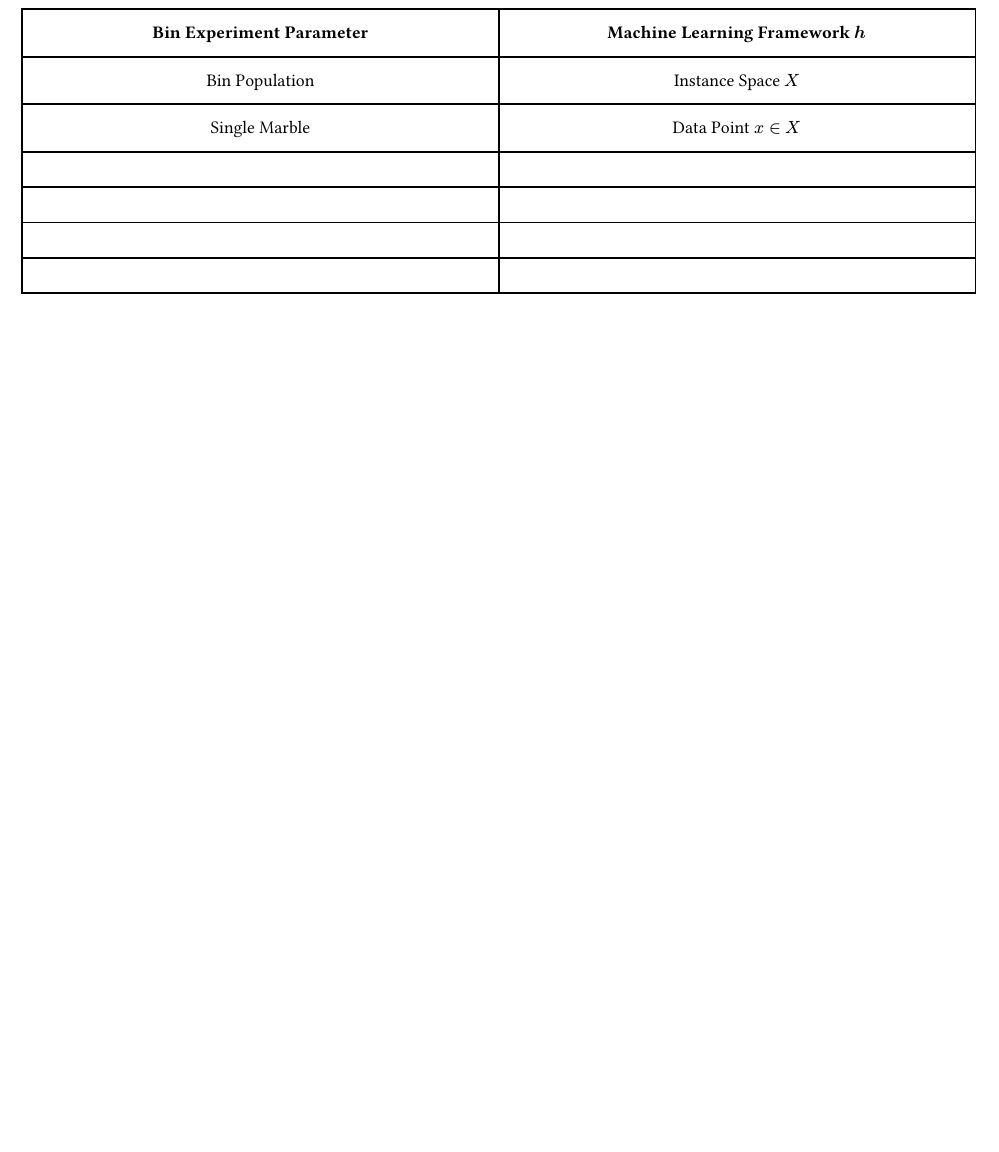
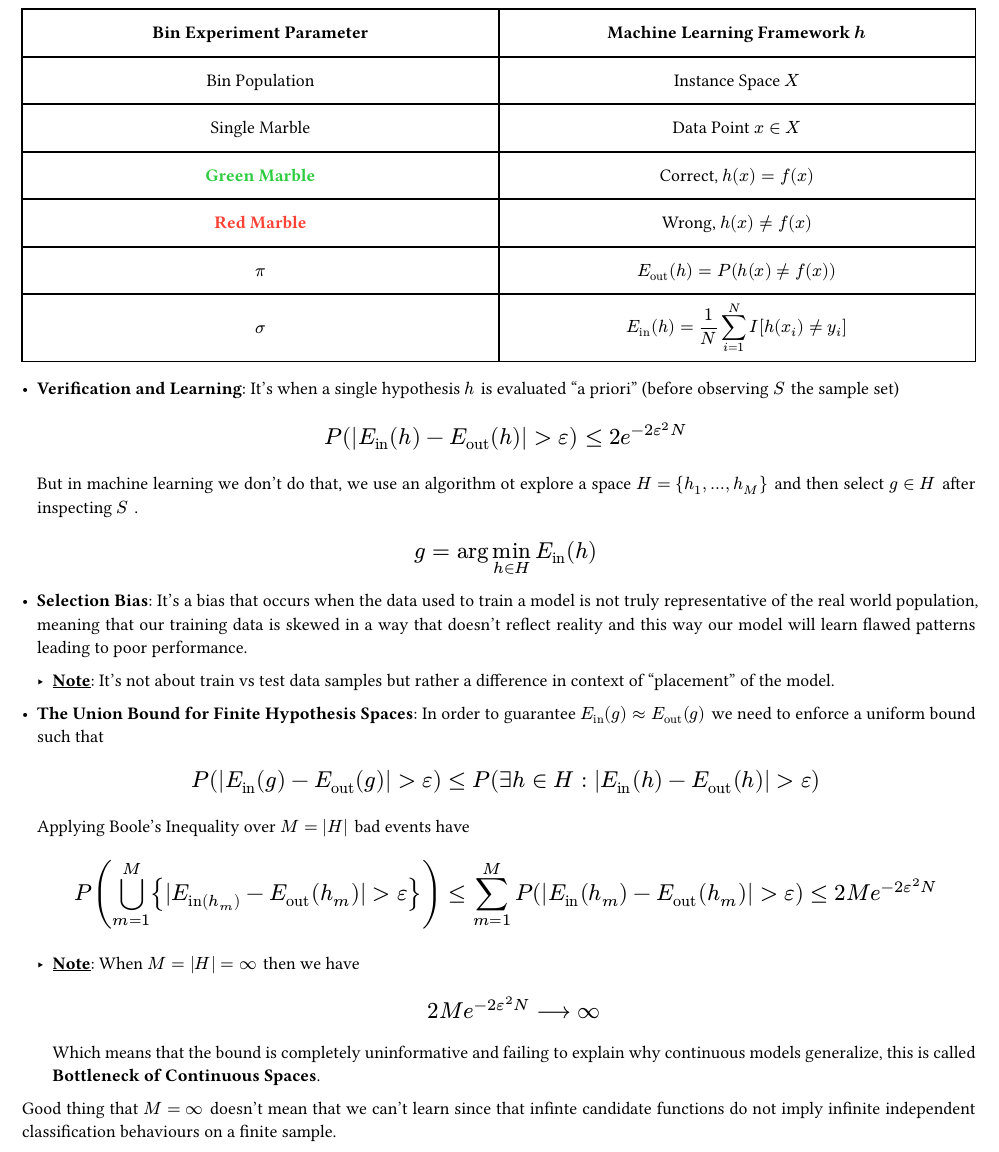
Before and after one commit to amerigovegliante/notes, a Typst document (src/ml/machine_learning.typ): part of page 6 of 9, cut so that both start at the same text, the shorter picture padded with empty space. Compiled offline with Typst 0.15; a missing font is replaced by an installed copy or a similar font.

Commit message:
ml added

```diff
--- a/src/ml/machine_learning.typ
+++ b/src/ml/machine_learning.typ
@@ -131,14 +131,25 @@ This is cool, but _how do we get this to Machine Learning?_
     ),
     [Bin Population], [Instance Space $X$],
     [Single Marble],[Data Point $x in X$],
-    [],[],
-    [],[],
-    [],[],
-    [],[],
+    [#text(fill: green)[*Green Marble*]],[Correct, $h(x) = f(x)$],
+    [#text(fill: red)[*Red Marble*]],[Wrong, $h(x) != f(x)$],
+    [$pi$],[$E_"out" (h) = P(h(x) != f(x))$],
+    [$sigma$],[$E_"in" (h) = frac(1, N) sum^N_(i=1)I[h(x_i) != y_i]$],
+    )
   )
 
-  )
+- *Verification and Learning*: It's when a single hypothesis $h$ is evaluated "a priori" (before observing $S$ the sample set) $ P(|E_"in" (h) - E_"out" (h)| > epsilon) <= 2e^(-2epsilon^2N) $ But in machine learning we don't do that, we use an algorithm ot explore a space $H = {h_1, ..., h_M}$ and then select $g in H$ after inspecting $S$. $ g =arg min_(h in H)E_"in" (h) $
 
+- *Selection Bias*: It's a bias that occurs when the data used to train a model is not truly representative of the real world population, meaning that our training data is skewed in a way that doesn't reflect reality and this way our model will learn flawed patterns leading to poor performance.
+
+  - #underline()[*Note*]: It's not about train vs test data samples but rather a difference in context of "placement" of the model.
+
+- *The Union Bound for Finite Hypothesis Spaces*: In order to guarantee $E_"in" (g) approx E_"out" (g)$ we need to enforce a uniform bound such that $ P(|E_"in" (g) - E_"out" (g)| > epsilon) <= P(exists h in H : |E_"in" (h) - E_"out" (h)| > epsilon) $ Applying Boole's Inequality over $M = |H|$ bad events have $ P(union.big^M_(m=1){|E_"in"(h_m) - E_"out" (h_m)| > epsilon}) <= sum^M_(m=1) P(|E_"in" (h_m) - E_"out" (h_m)| > epsilon) <= 2M e^(-2epsilon^2N) $
+
+  - #underline()[*Note*]: When $M = |H| = infinity$ then we have $ 2M e^(-2epsilon^2 N) --> infinity $ Which means that the bound is completely uninformative and failing to explain why continuous models generalize, this is called *Bottleneck of Continuous Spaces*.
+
+
+Good thing that $M = infinity$ doesn't mean that we can't learn since that infinte candidate functions do not imply infinite independent classification behaviours on a finite sample.
 #pagebreak()
 
 == Decision Trees
```
Also changed, not shown: src/ml/machine_learning.typ (2 more changed lines).
